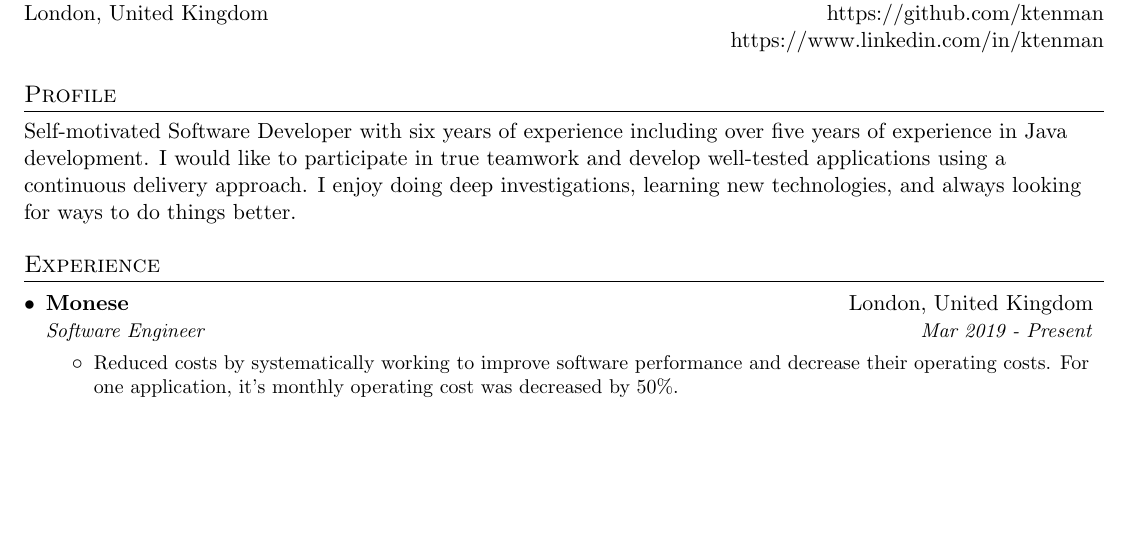
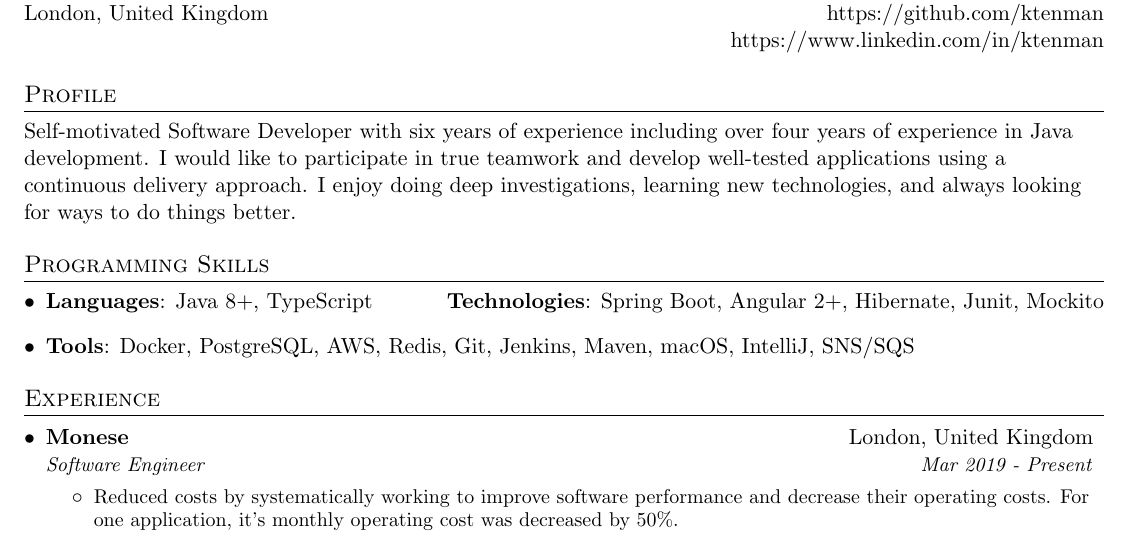
Before and after one commit to ktenman/resume, a LaTeX CV (konstantin_tenman_resume.tex): part of the page, cut so that both start at the same text, the shorter picture padded with empty space. Compiled offline with pdfLaTeX.

Commit message:
Put back skills

```diff
--- a/konstantin_tenman_resume.tex
+++ b/konstantin_tenman_resume.tex
@@ -95,22 +95,22 @@
 
 %--------PROFILE------------
 \section{Profile}{Self-motivated Software Developer with six years of experience including over
-five years of experience in Java development. I would like to participate in true teamwork and
+four years of experience in Java development. I would like to participate in true teamwork and
 develop well-tested applications using a continuous delivery approach. I enjoy doing deep investigations,
 learning new technologies, and always looking for ways to do
 things better.}
 
  %--------PROGRAMMING SKILLS------------
-% \section{Programming Skills}
-% \resumeSubHeadingListStart
-%    \item{
-%     \textbf{Languages}{: Java 8+, TypeScript}
-%      \hfill
-%     \textbf{Technologies}{: Spring Boot, Angular 2+, Hibernate, Junit, Mockito}
-%    }
-%    \item
-%     \textbf{Tools}{: Docker, PostgreSQL, AWS, Redis, Git, Jenkins, Maven, macOS, IntelliJ, SNS/SQS}
-% \resumeSubHeadingListEnd
+ \section{Programming Skills}
+ \resumeSubHeadingListStart
+    \item{
+     \textbf{Languages}{: Java 8+, TypeScript}
+      \hfill
+     \textbf{Technologies}{: Spring Boot, Angular 2+, Hibernate, Junit, Mockito}
+    }
+    \item
+     \textbf{Tools}{: Docker, PostgreSQL, AWS, Redis, Git, Jenkins, Maven, macOS, IntelliJ, SNS/SQS}
+ \resumeSubHeadingListEnd
 
 %-----------EXPERIENCE-----------------
 \section{Experience}
```
Also changed, not shown: konstantin_tenman_resume.pdf.
